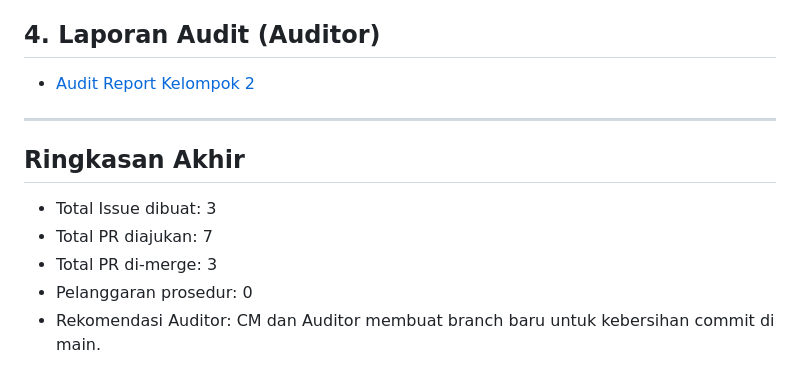
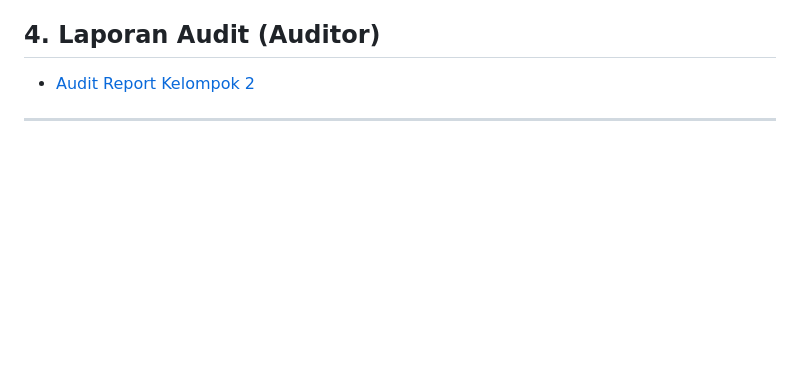
Before and after one commit to rafbiii/CAK3BAB3---IMPLEMENTASI-DAN-PENGUJIAN-PERANGKAT-LUNAK---IF-47-08---Kelompok2, a Markdown page: README.md, the part around the change. GitHub-like rendering; blank space fills up the shorter version.

```diff
--- a/README.md
+++ b/README.md
@@ -50,10 +50,3 @@ CAK3BAB3 – IMPLEMENTASI DAN PENGUJIAN PERANGKAT LUNAK – IF-47-08 – Kelompo
 - [Audit Report Kelompok 2](Laporan-Audit.md)
 
 ---
-
-## Ringkasan Akhir
-- Total Issue dibuat: 3
-- Total PR diajukan: 7
-- Total PR di-merge: 3
-- Pelanggaran prosedur: 0
-- Rekomendasi Auditor: CM dan Auditor membuat branch baru untuk kebersihan commit di main.
```
